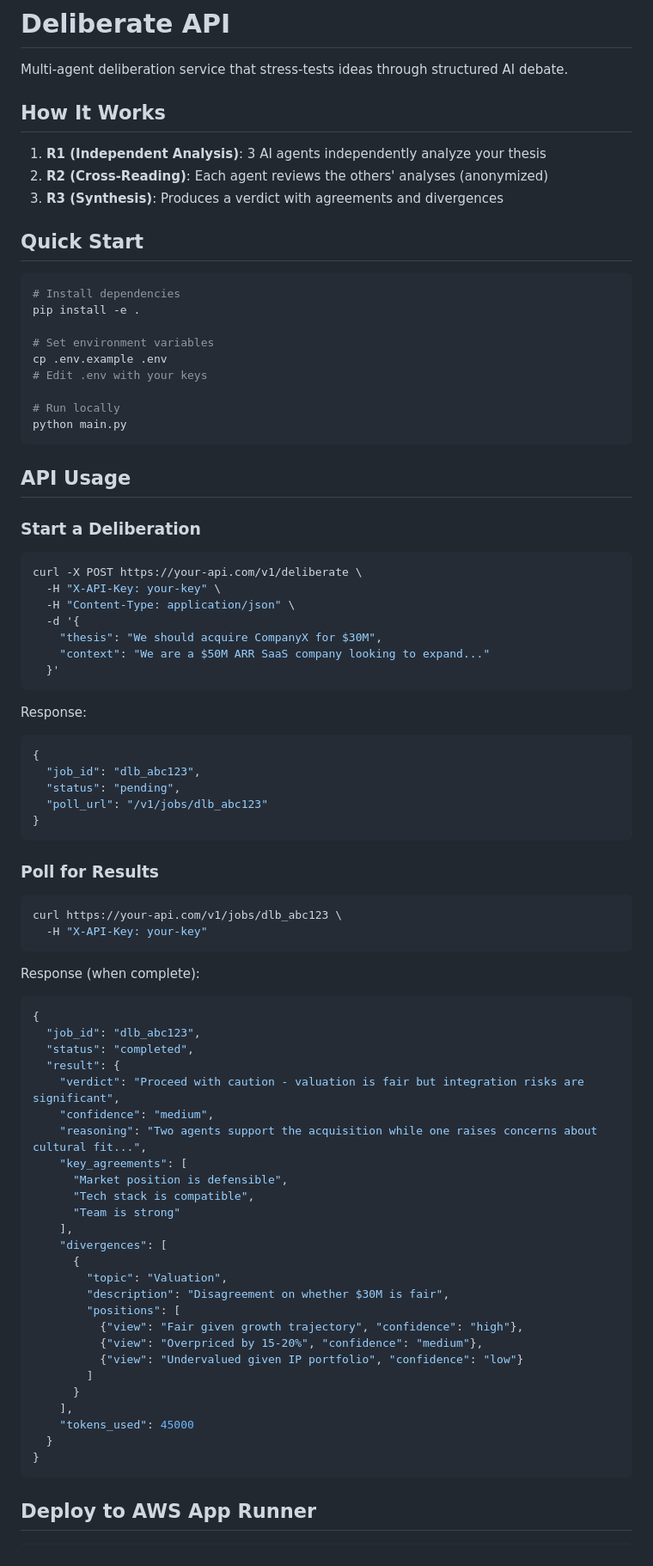
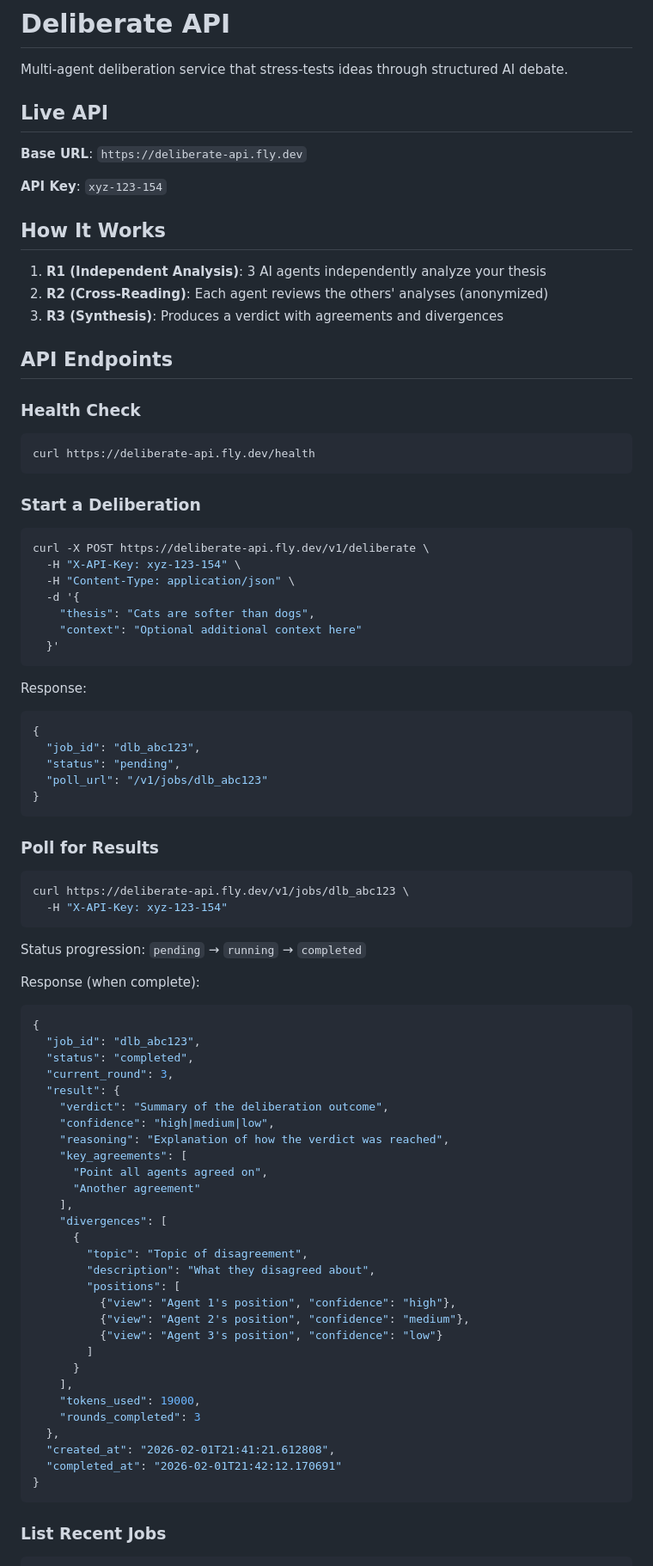
Before and after one commit to azeemazhar2/deliberate-api, a Markdown page: README.md, the part around one of its changes. Shown at 86% size. Drawn GitHub-style.

Commit message:
Update documentation with live API details

````diff
--- a/README.md
+++ b/README.md
@@ -1,6 +1,12 @@
 # Deliberate API
 
 Multi-agent deliberation service that stress-tests ideas through structured AI debate.
+
+## Live API
+
+**Base URL**: `https://deliberate-api.fly.dev`
+
+**API Key**: `xyz-123-154`
 
 ## How It Works
 
@@ -8,31 +14,23 @@ Multi-agent deliberation service that stress-tests ideas through structured AI d
 2. **R2 (Cross-Reading)**: Each agent reviews the others' analyses (anonymized)
 3. **R3 (Synthesis)**: Produces a verdict with agreements and divergences
 
-## Quick Start
+## API Endpoints
+
+### Health Check
 
 ```bash
-# Install dependencies
-pip install -e .
-
-# Set environment variables
-cp .env.example .env
-# Edit .env with your keys
-
-# Run locally
-python main.py
+curl https://deliberate-api.fly.dev/health
 ```
-
-## API Usage
 
 ### Start a Deliberation
 
 ```bash
-curl -X POST https://your-api.com/v1/deliberate \
-  -H "X-API-Key: your-key" \
+curl -X POST https://deliberate-api.fly.dev/v1/deliberate \
+  -H "X-API-Key: xyz-123-154" \
   -H "Content-Type: application/json" \
   -d '{
-    "thesis": "We should acquire CompanyX for $30M",
-    "context": "We are a $50M ARR SaaS company looking to expand..."
+    "thesis": "Cats are softer than dogs",
+    "context": "Optional additional context here"
   }'
 ```
 
@@ -48,40 +46,45 @@ Response:
 ### Poll for Results
 
 ```bash
-curl https://your-api.com/v1/jobs/dlb_abc123 \
-  -H "X-API-Key: your-key"
+curl https://deliberate-api.fly.dev/v1/jobs/dlb_abc123 \
+  -H "X-API-Key: xyz-123-154"
 ```
+
+Status progression: `pending` → `running` → `completed`
 
 Response (when complete):
 ```json
 {
   "job_id": "dlb_abc123",
   "status": "completed",
+  "current_round": 3,
   "result": {
-    "verdict": "Proceed with caution - valuation is fair but integration risks are significant",
-    "confidence": "medium",
-    "reasoning": "Two agents support the acquisition while one raises concerns about cultural fit...",
+    "verdict": "Summary of the deliberation outcome",
+    "confidence": "high|medium|low",
+    "reasoning": "Explanation of how the verdict was reached",
     "key_agreements": [
-      "Market position is defensible",
-      "Tech stack is compatible",
-      "Team is strong"
+      "Point all agents agreed on",
+      "Another agreement"
     ],
     "divergences": [
       {
-        "topic": "Valuation",
-        "description": "Disagreement on whether $30M is fair",
+        "topic": "Topic of disagreement",
+        "description": "What they disagreed about",
         "positions": [
-          {"view": "Fair given growth trajectory", "confidence": "high"},
-          {"view": "Overpriced by 15-20%", "confidence": "medium"},
-          {"view": "Undervalued given IP portfolio", "confidence": "low"}
+          {"view": "Agent 1's position", "confidence": "high"},
+          {"view": "Agent 2's position", "confidence": "medium"},
+          {"view": "Agent 3's position", "confidence": "low"}
         ]
       }
     ],
-    "tokens_used": 45000
-  }
+    "tokens_used": 19000,
+    "rounds_completed": 3
+  },
+  "created_at": "2026-02-01T21:41:21.612808",
+  "completed_at": "2026-02-01T21:42:12.170691"
 }
 ```
 
-## Deploy to AWS App Runner
+### List Recent Jobs
 
 ```bash
````
Also changed, not shown: other parts of README.md (+32 -28 lines).
